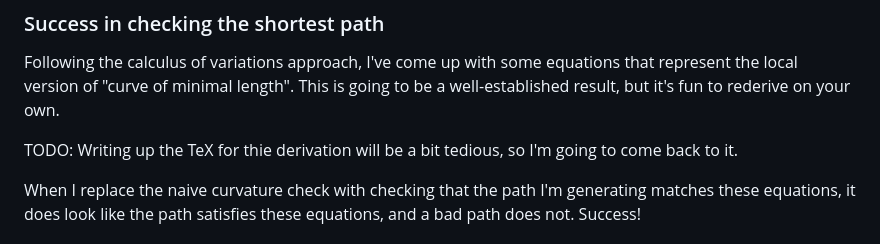
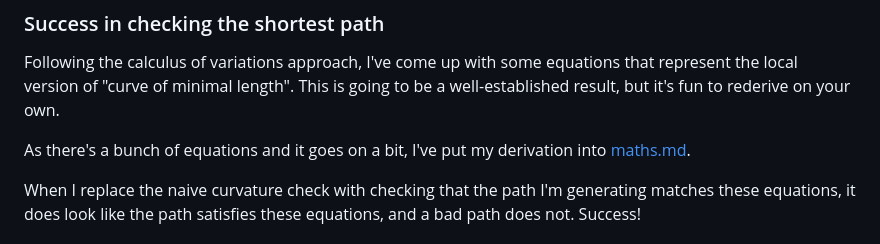
Before and after one commit to simon-frankau/curved-spaces, a Markdown page: README.md, the part around the change. Drawn GitHub-style.

Commit message:
Initial cut of the derivation of equations.

```diff
--- a/README.md
+++ b/README.md
@@ -161,8 +161,8 @@ equations that represent the local version of "curve of minimal
 length". This is going to be a well-established result, but it's fun
 to rederive on your own.
 
-TODO: Writing up the TeX for thie derivation will be a bit tedious, so
-I'm going to come back to it.
+As there's a bunch of equations and it goes on a bit, I've put my
+derivation into [maths.md](./maths.md).
 
 When I replace the naive curvature check with checking that the path
 I'm generating matches these equations, it does look like the path
```
Also changed, not shown: maths.md (added, +199 -0 lines).
